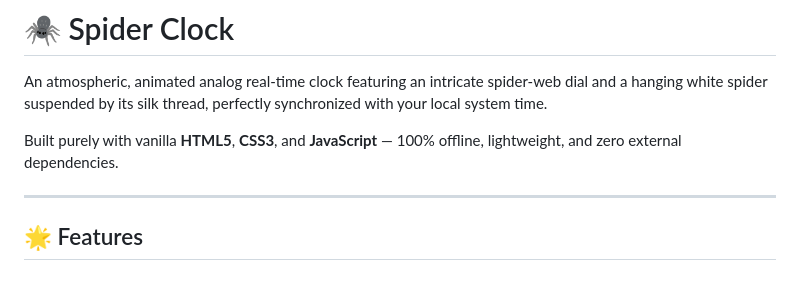
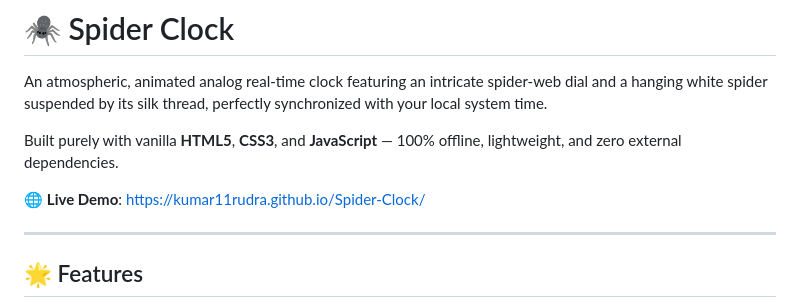
Before and after one commit to Kumar11rudra/Spider-Clock, a Markdown page: README.md, the part around the change. GitHub-like rendering; blank space fills up the shorter version.

Commit message:
docs: add verified GitHub Pages live demo link to README

```diff
--- a/README.md
+++ b/README.md
@@ -3,6 +3,8 @@
 An atmospheric, animated analog real-time clock featuring an intricate spider-web dial and a hanging white spider suspended by its silk thread, perfectly synchronized with your local system time.
 
 Built purely with vanilla **HTML5**, **CSS3**, and **JavaScript** — 100% offline, lightweight, and zero external dependencies.
+
+🌐 **Live Demo**: [https://kumar11rudra.github.io/Spider-Clock/](https://kumar11rudra.github.io/Spider-Clock/)
 
 ---
 
```
